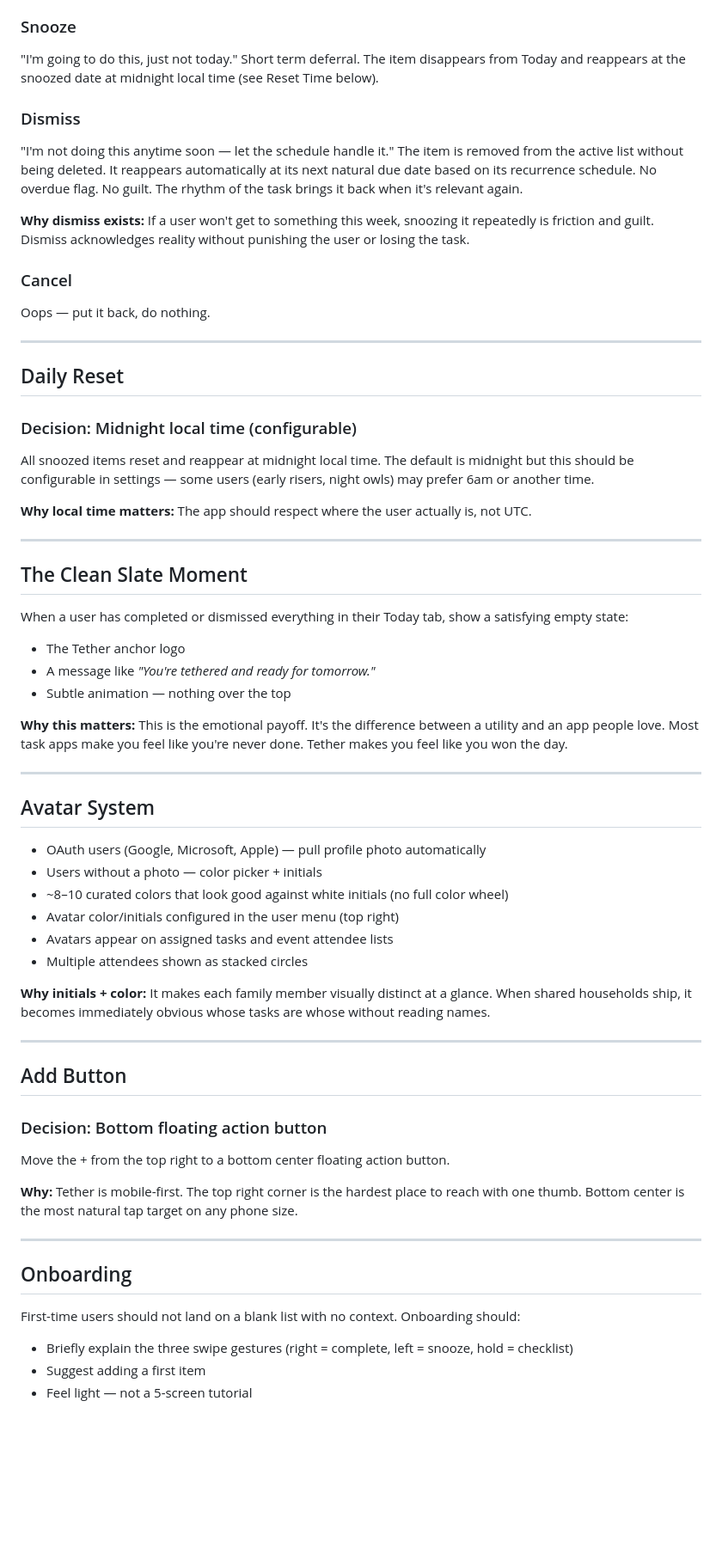
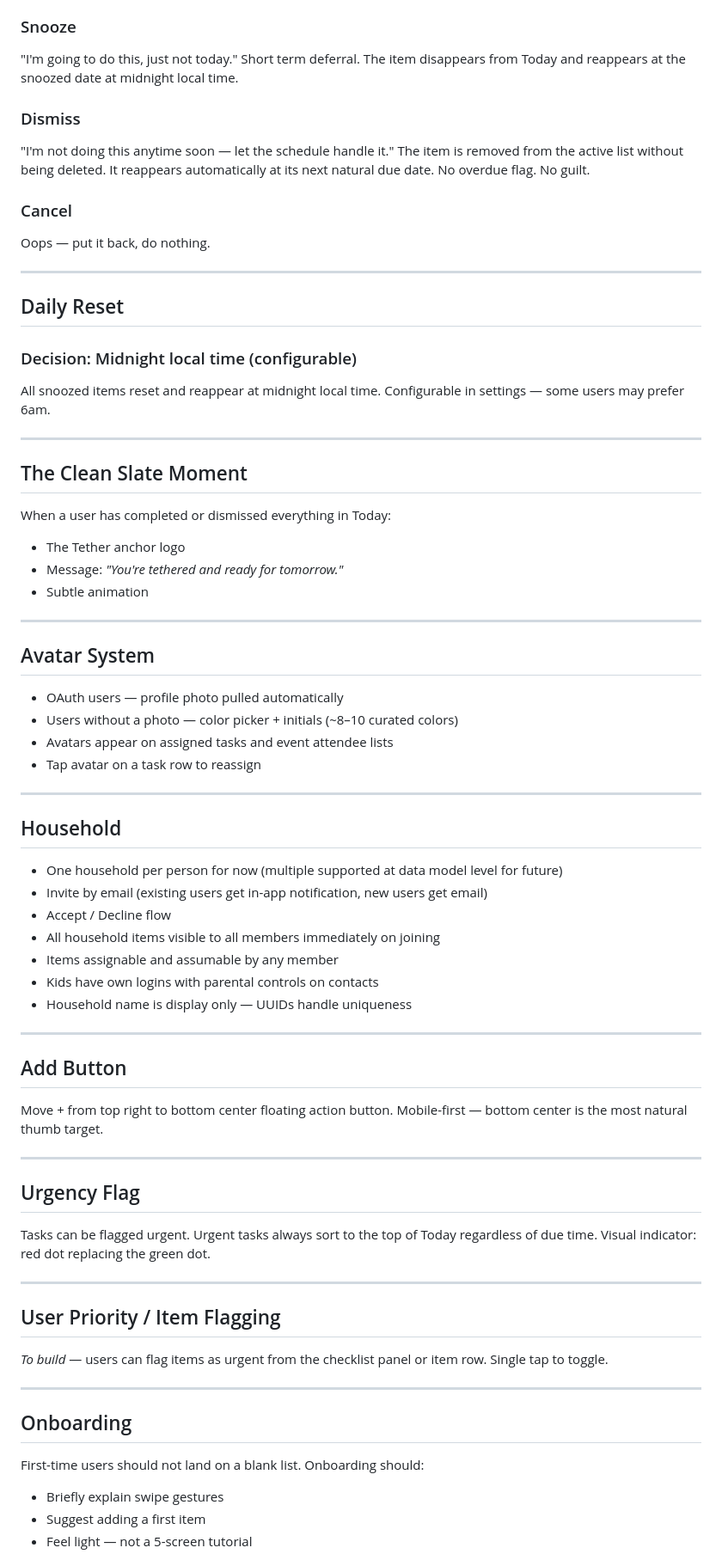
Before and after one commit to dza36/Tether, a Markdown page: UX.md, the part around one of its changes. Shown at 86% size. Drawn GitHub-style; blank space fills up the shorter version.

```diff
--- a/UX.md
+++ b/UX.md
@@ -52,12 +138,10 @@ When a user swipes left, a bottom sheet slides up with:
 - **Cancel** button
 
 ### Snooze
-"I'm going to do this, just not today." Short term deferral. The item disappears from Today and reappears at the snoozed date at midnight local time (see Reset Time below).
+"I'm going to do this, just not today." Short term deferral. The item disappears from Today and reappears at the snoozed date at midnight local time.
 
 ### Dismiss
-"I'm not doing this anytime soon — let the schedule handle it." The item is removed from the active list without being deleted. It reappears automatically at its next natural due date based on its recurrence schedule. No overdue flag. No guilt. The rhythm of the task brings it back when it's relevant again.
-
-**Why dismiss exists:** If a user won't get to something this week, snoozing it repeatedly is friction and guilt. Dismiss acknowledges reality without punishing the user or losing the task.
+"I'm not doing this anytime soon — let the schedule handle it." The item is removed from the active list without being deleted. It reappears automatically at its next natural due date. No overdue flag. No guilt.
 
 ### Cancel
 Oops — put it back, do nothing.
@@ -67,51 +151,62 @@ Oops — put it back, do nothing.
 ## Daily Reset
 
 ### Decision: Midnight local time (configurable)
-All snoozed items reset and reappear at midnight local time. The default is midnight but this should be configurable in settings — some users (early risers, night owls) may prefer 6am or another time.
-
-**Why local time matters:** The app should respect where the user actually is, not UTC.
+All snoozed items reset and reappear at midnight local time. Configurable in settings — some users may prefer 6am.
 
 ---
 
 ## The Clean Slate Moment
 
-When a user has completed or dismissed everything in their Today tab, show a satisfying empty state:
+When a user has completed or dismissed everything in Today:
 
 - The Tether anchor logo
-- A message like *"You're tethered and ready for tomorrow."*
-- Subtle animation — nothing over the top
-
-**Why this matters:** This is the emotional payoff. It's the difference between a utility and an app people love. Most task apps make you feel like you're never done. Tether makes you feel like you won the day.
+- Message: *"You're tethered and ready for tomorrow."*
+- Subtle animation
 
 ---
 
 ## Avatar System
 
-- OAuth users (Google, Microsoft, Apple) — pull profile photo automatically
-- Users without a photo — color picker + initials
-- ~8–10 curated colors that look good against white initials (no full color wheel)
-- Avatar color/initials configured in the user menu (top right)
+- OAuth users — profile photo pulled automatically
+- Users without a photo — color picker + initials (~8–10 curated colors)
 - Avatars appear on assigned tasks and event attendee lists
-- Multiple attendees shown as stacked circles
+- Tap avatar on a task row to reassign
 
-**Why initials + color:** It makes each family member visually distinct at a glance. When shared households ship, it becomes immediately obvious whose tasks are whose without reading names.
+---
+
+## Household
+
+- One household per person for now (multiple supported at data model level for future)
+- Invite by email (existing users get in-app notification, new users get email)
+- Accept / Decline flow
+- All household items visible to all members immediately on joining
+- Items assignable and assumable by any member
+- Kids have own logins with parental controls on contacts
+- Household name is display only — UUIDs handle uniqueness
 
 ---
 
 ## Add Button
 
-### Decision: Bottom floating action button
-Move the + from the top right to a bottom center floating action button.
+Move + from top right to bottom center floating action button. Mobile-first — bottom center is the most natural thumb target.
 
-**Why:** Tether is mobile-first. The top right corner is the hardest place to reach with one thumb. Bottom center is the most natural tap target on any phone size.
+---
+
+## Urgency Flag
+
+Tasks can be flagged urgent. Urgent tasks always sort to the top of Today regardless of due time. Visual indicator: red dot replacing the green dot.
+
+---
+
+## User Priority / Item Flagging
+*To build* — users can flag items as urgent from the checklist panel or item row. Single tap to toggle.
 
 ---
 
 ## Onboarding
 
-First-time users should not land on a blank list with no context. Onboarding should:
-
-- Briefly explain the three swipe gestures (right = complete, left = snooze, hold = checklist)
+First-time users should not land on a blank list. Onboarding should:
+- Briefly explain swipe gestures
 - Suggest adding a first item
 - Feel light — not a 5-screen tutorial
 
```
Also changed, not shown: other parts of UX.md (+100 -18 lines).
